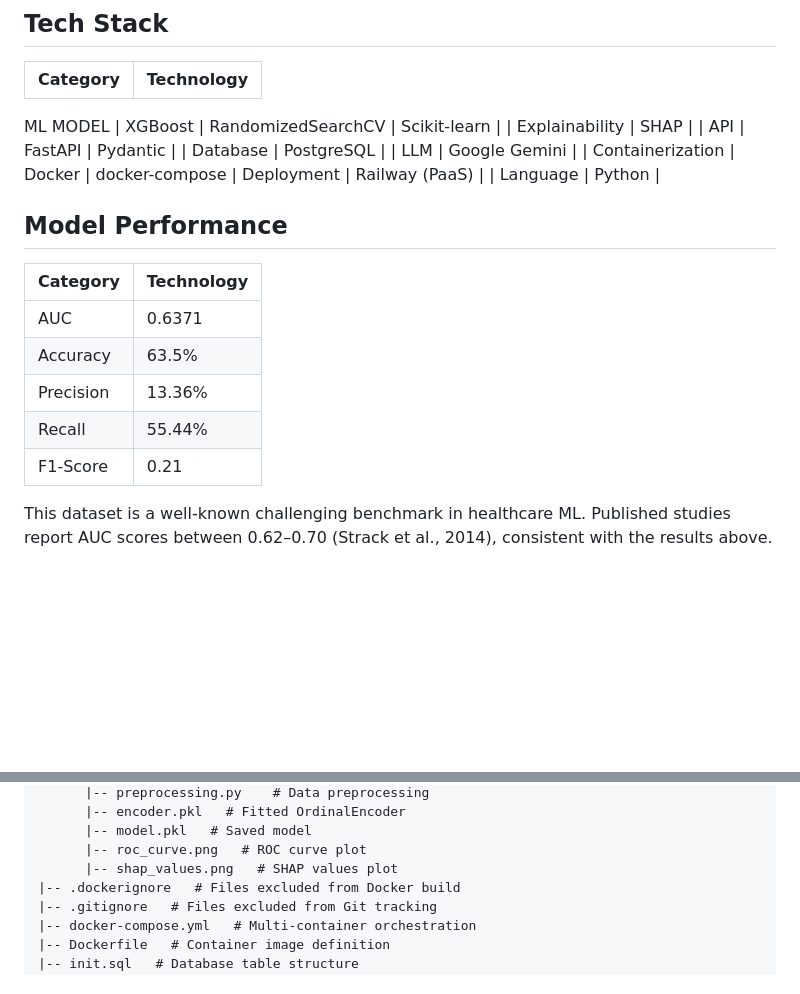
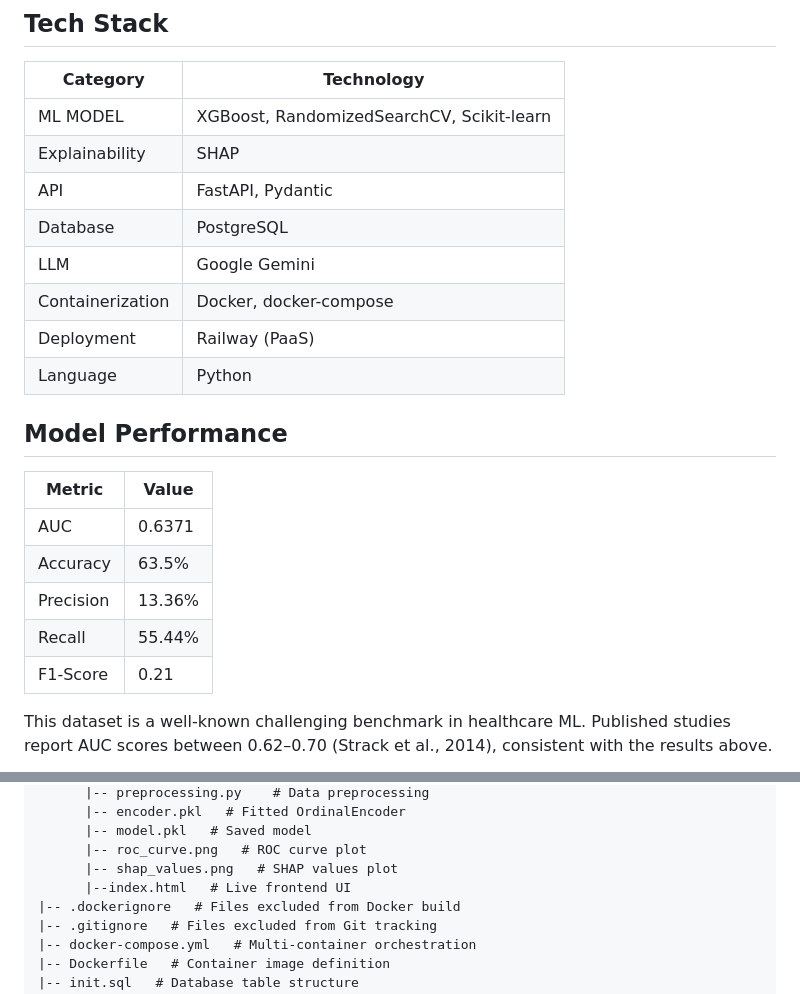
Before and after one commit to IoannisKotsis/hospital-readmission-prediction, a Markdown page: README.md, 2 parts joined by grey strips. GitHub-like rendering; blank space fills up the shorter version.

Commit message:
README.md final changes

```diff
--- a/README.md
+++ b/README.md
@@ -40,65 +40,25 @@ in the `examples/` folder.
 
 | Category | Technology |
 |---|---|
-ML MODEL
-|
-XGBoost
-|
-RandomizedSearchCV
-|
-Scikit-learn
-|
-|
-Explainability
-|
-SHAP
-|
-|
-API
-|
-FastAPI
-|
-Pydantic
-|
-|
-Database
-|
-PostgreSQL
-|
-|
-LLM
-|
-Google Gemini
-|
-|
-Containerization
-|
-Docker
-|
-docker-compose
-|
-Deployment
-|
-Railway (PaaS)
-|
-|
-Language
-|
-Python
-|
+| ML MODEL | XGBoost, RandomizedSearchCV, Scikit-learn |
+| Explainability | SHAP |
+| API | FastAPI, Pydantic |
+| Database | PostgreSQL |
+| LLM | Google Gemini |
+| Containerization | Docker, docker-compose |
+| Deployment | Railway (PaaS) |
+| Language | Python |
 
 
 ## Model Performance
 
-| Category | Technology |
+| Metric | Value |
 |---|---|
-| AUC |  0.6371 |
+| AUC | 0.6371 |
 | Accuracy | 63.5% |
 | Precision | 13.36% |
 | Recall | 55.44% |
 | F1-Score | 0.21 |
-
-
 
 This dataset is a well-known challenging benchmark in healthcare ML.
 Published studies report AUC scores between 0.62–0.70 (Strack et al., 2014),
@@ -193,6 +153,7 @@ hospital-readmission-prediction
       |-- model.pkl   # Saved model
       |-- roc_curve.png   # ROC curve plot
       |-- shap_values.png   # SHAP values plot
+      |--index.html   # Live frontend UI
 |-- .dockerignore   # Files excluded from Docker build
 |-- .gitignore   # Files excluded from Git tracking
 |-- docker-compose.yml   # Multi-container orchestration
```
